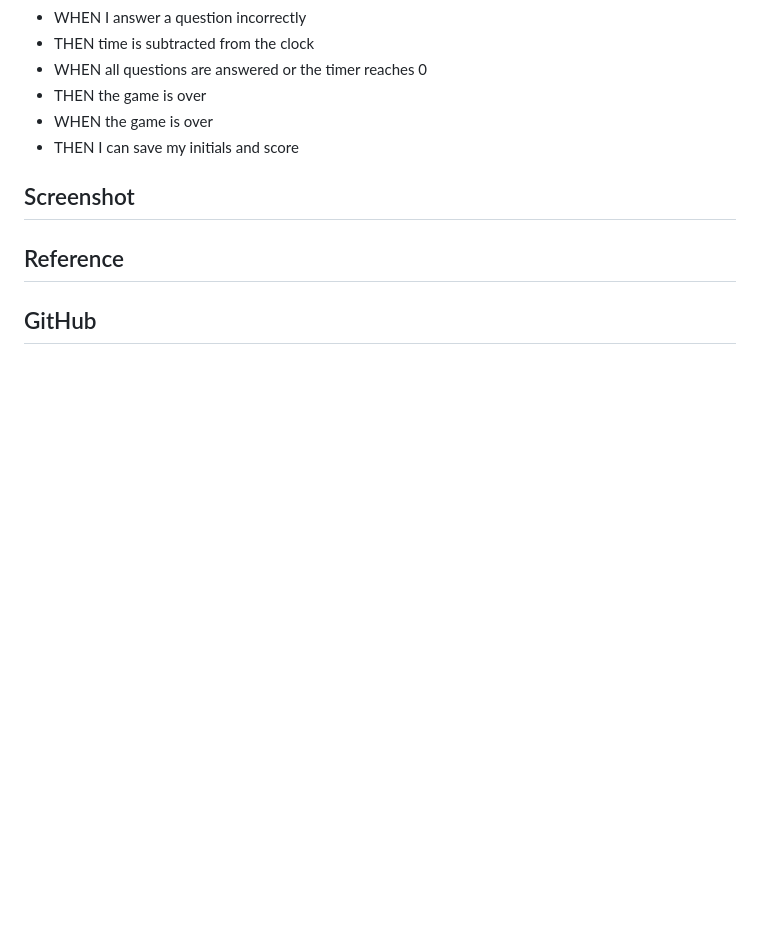
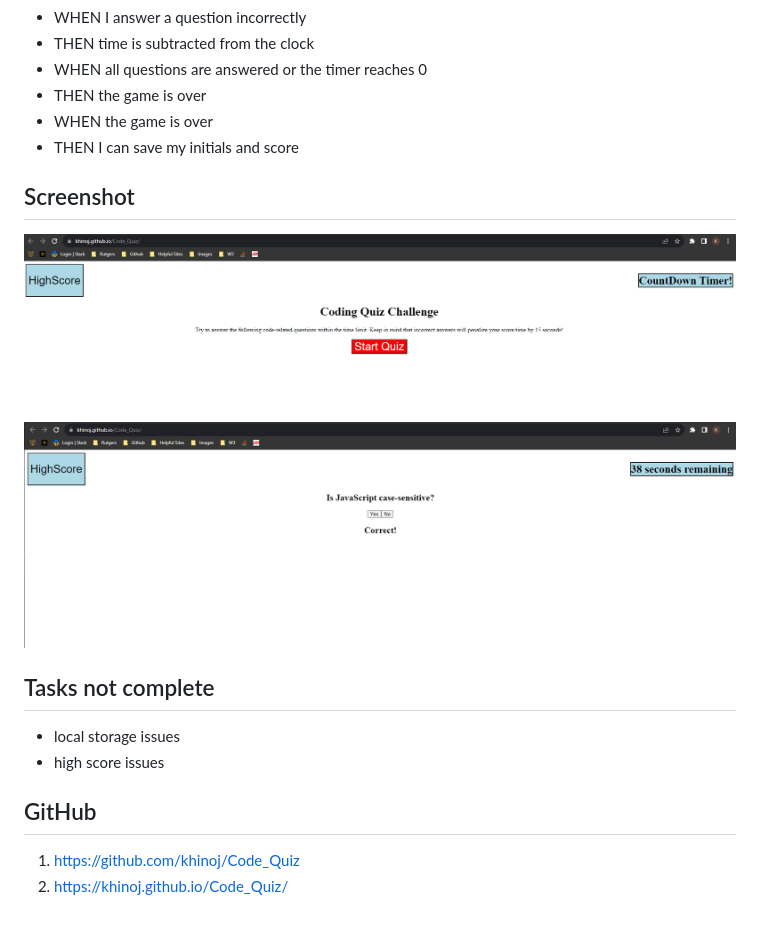
Before and after one commit to khinoj/Code_Quiz, a Markdown page: README.md, the part around the change. GitHub-like rendering; pictures changed too: assets/img/code_img_1.PNG (added), assets/img/code_img_2.PNG (added); blank space fills up the shorter version.

Commit message:
updated readme with github, images and not complete

```diff
--- a/README.md
+++ b/README.md
@@ -20,9 +20,14 @@
 
 
 ## Screenshot
+![](./assets/img/code_img_1.PNG)
+![](./assets/img/code_img_2.PNG)
 
-
-## Reference
+## Tasks not complete
+* local storage issues
+* high score issues
 
 
 ## GitHub
+1. https://github.com/khinoj/Code_Quiz
+2. https://khinoj.github.io/Code_Quiz/
```
